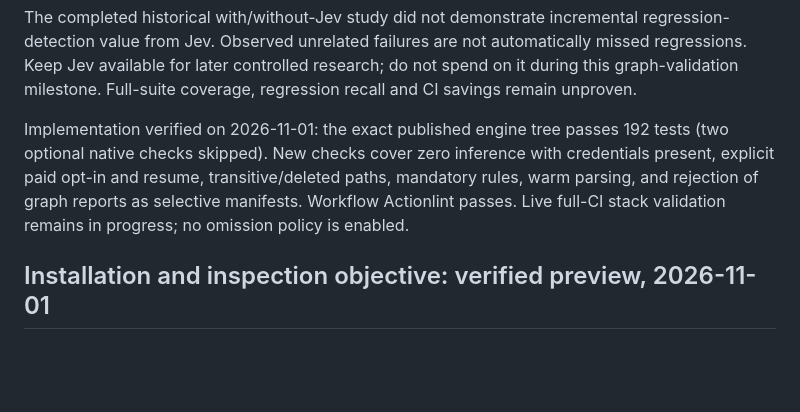
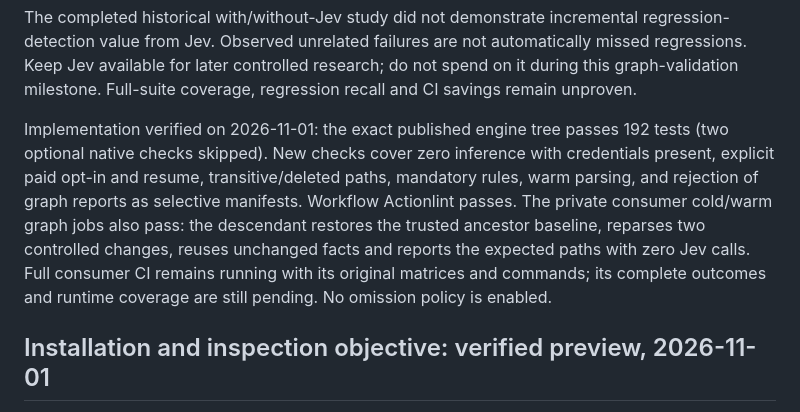
Before and after one commit to ronaldtebrake/faultline, a Markdown page: PLAN.md, the part around the change. GitHub-like rendering; blank space fills up the shorter version.

Commit message:
Record successful graph baseline restore in the validation plan

```diff
--- a/PLAN.md
+++ b/PLAN.md
@@ -14,7 +14,7 @@ All consumer experiment PR titles contain `[WIP] DONT MERGE`; close them after v
 
 The completed historical with/without-Jev study did not demonstrate incremental regression-detection value from Jev. Observed unrelated failures are not automatically missed regressions. Keep Jev available for later controlled research; do not spend on it during this graph-validation milestone. Full-suite coverage, regression recall and CI savings remain unproven.
 
-Implementation verified on 2026-11-01: the exact published engine tree passes 192 tests (two optional native checks skipped). New checks cover zero inference with credentials present, explicit paid opt-in and resume, transitive/deleted paths, mandatory rules, warm parsing, and rejection of graph reports as selective manifests. Workflow Actionlint passes. Live full-CI stack validation remains in progress; no omission policy is enabled.
+Implementation verified on 2026-11-01: the exact published engine tree passes 192 tests (two optional native checks skipped). New checks cover zero inference with credentials present, explicit paid opt-in and resume, transitive/deleted paths, mandatory rules, warm parsing, and rejection of graph reports as selective manifests. Workflow Actionlint passes. The private consumer cold/warm graph jobs also pass: the descendant restores the trusted ancestor baseline, reparses two controlled changes, reuses unchanged facts and reports the expected paths with zero Jev calls. Full consumer CI remains running with its original matrices and commands; its complete outcomes and runtime coverage are still pending. No omission policy is enabled.
 
 ## Installation and inspection objective: verified preview, 2026-11-01
 
```
